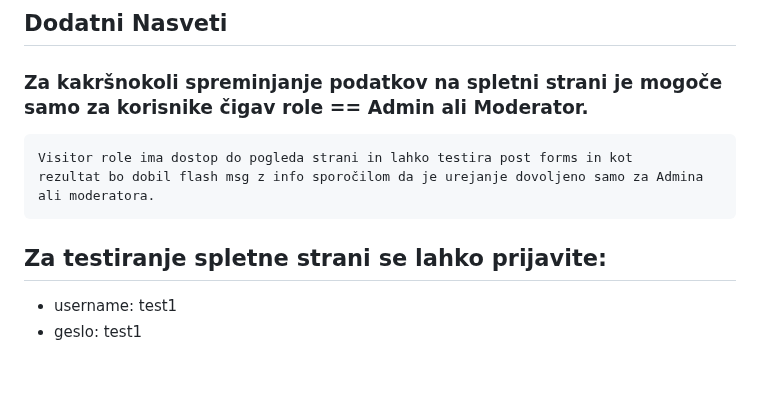
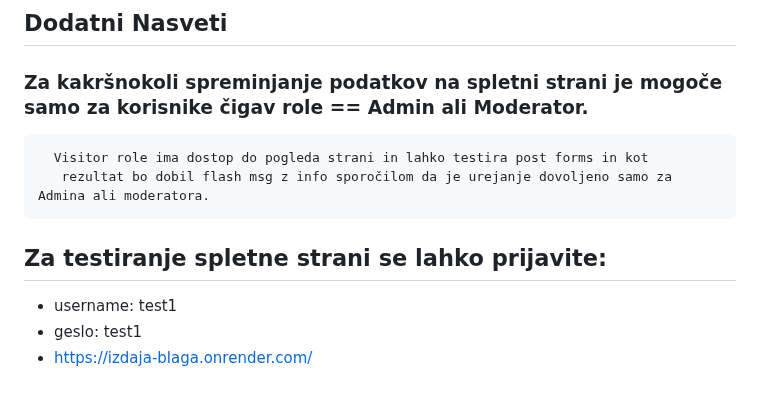
Before and after one commit to Ermin26/ProvidioMb, a Markdown page: izdajaBlaga-README.md, the part around the change. Drawn GitHub-style.

```diff
--- a/izdajaBlaga-README.md
+++ b/izdajaBlaga-README.md
@@ -213,10 +213,11 @@ Lahko se tudi spremenio podatki o kupljenih/izdanih izdelki, datumu, mesecu in t
 ## Dodatni Nasveti
   ### Za kakršnokoli spreminjanje podatkov na spletni strani je mogoče samo za korisnike čigav role == Admin ali Moderator.
 
-    Visitor role ima dostop do pogleda strani in lahko testira post forms in kot
-    rezultat bo dobil flash msg z info sporočilom da je urejanje dovoljeno samo za Admina ali moderatora.
+      Visitor role ima dostop do pogleda strani in lahko testira post forms in kot
+       rezultat bo dobil flash msg z info sporočilom da je urejanje dovoljeno samo za Admina ali moderatora.
 
 ## Za testiranje spletne strani se lahko prijavite:
 
    * username: test1
    * geslo: test1
+   * https://izdaja-blaga.onrender.com/
```
